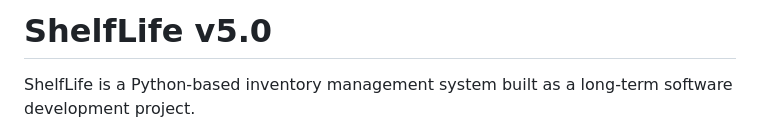
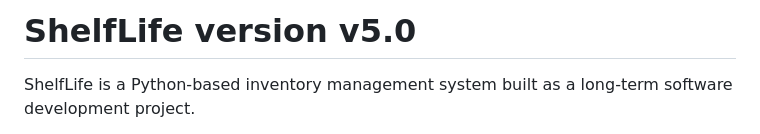
Before and after one commit to himanikapadia/ShelfLife, a Markdown page: README.md, the part around the change. Drawn GitHub-style.

```diff
--- a/README.md
+++ b/README.md
@@ -1,4 +1,4 @@
-# ShelfLife v5.0
+# ShelfLife version v5.0
 
 ShelfLife is a Python-based inventory management system built as a long-term software development project.
 
```
